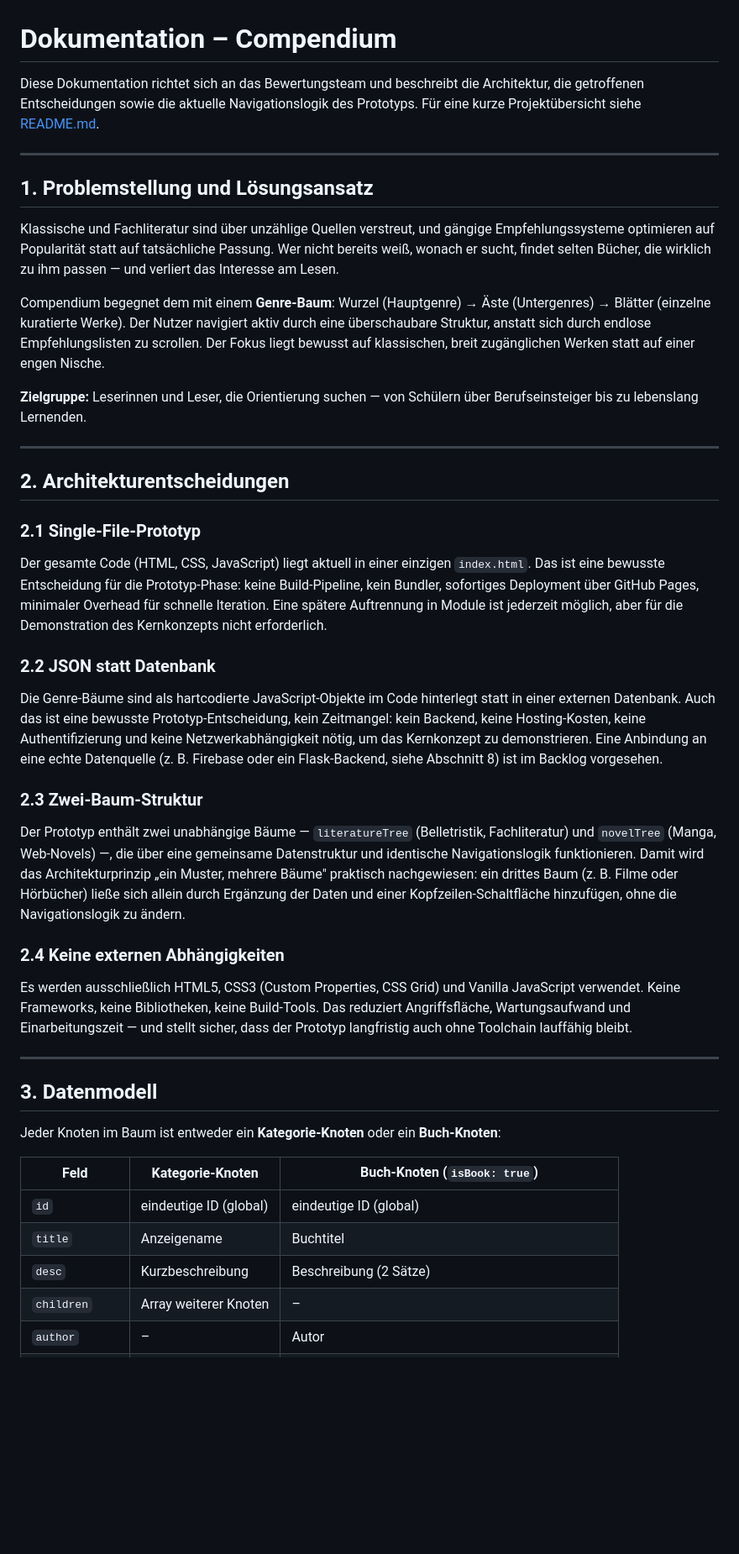
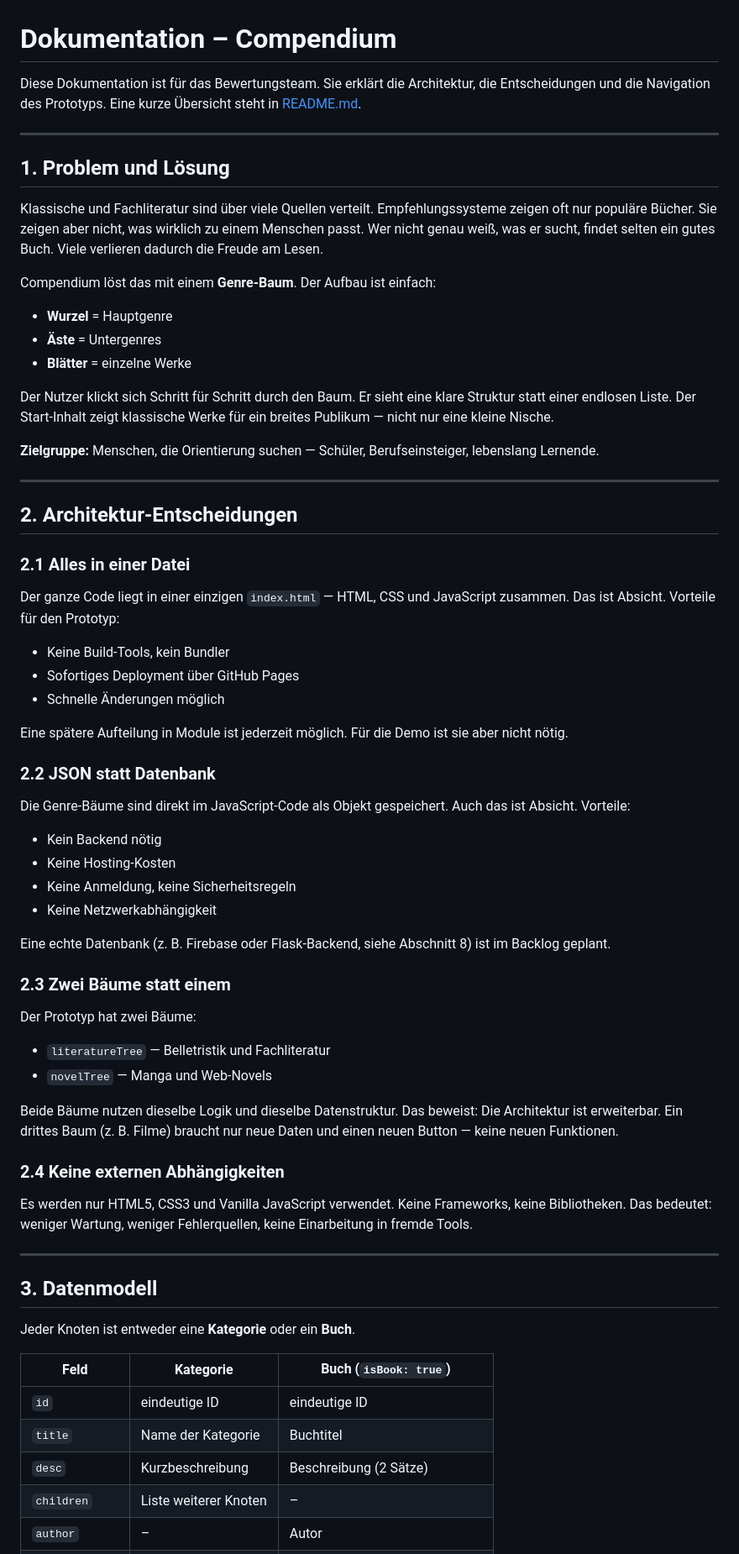
Before and after one commit to averageuserr42/Compendium, a Markdown page: Documentation.md, the part around one of its changes. Shown at 84% size. GitHub-like rendering; blank space fills up the shorter version.

```diff
--- a/Documentation.md
+++ b/Documentation.md
@@ -1,47 +1,71 @@
 # Dokumentation – Compendium
 
-Diese Dokumentation richtet sich an das Bewertungsteam und beschreibt die Architektur, die getroffenen Entscheidungen sowie die aktuelle Navigationslogik des Prototyps. Für eine kurze Projektübersicht siehe [README.md](./README.md).
+Diese Dokumentation ist für das Bewertungsteam. Sie erklärt die Architektur, die Entscheidungen und die Navigation des Prototyps. Eine kurze Übersicht steht in [README.md](./README.md).
 
 ---
 
-## 1. Problemstellung und Lösungsansatz
+## 1. Problem und Lösung
 
-Klassische und Fachliteratur sind über unzählige Quellen verstreut, und gängige Empfehlungssysteme optimieren auf Popularität statt auf tatsächliche Passung. Wer nicht bereits weiß, wonach er sucht, findet selten Bücher, die wirklich zu ihm passen — und verliert das Interesse am Lesen.
+Klassische und Fachliteratur sind über viele Quellen verteilt. Empfehlungssysteme zeigen oft nur populäre Bücher. Sie zeigen aber nicht, was wirklich zu einem Menschen passt. Wer nicht genau weiß, was er sucht, findet selten ein gutes Buch. Viele verlieren dadurch die Freude am Lesen.
 
-Compendium begegnet dem mit einem **Genre-Baum**: Wurzel (Hauptgenre) → Äste (Untergenres) → Blätter (einzelne kuratierte Werke). Der Nutzer navigiert aktiv durch eine überschaubare Struktur, anstatt sich durch endlose Empfehlungslisten zu scrollen. Der Fokus liegt bewusst auf klassischen, breit zugänglichen Werken statt auf einer engen Nische.
+Compendium löst das mit einem **Genre-Baum**. Der Aufbau ist einfach:
 
-**Zielgruppe:** Leserinnen und Leser, die Orientierung suchen — von Schülern über Berufseinsteiger bis zu lebenslang Lernenden.
+- **Wurzel** = Hauptgenre
+- **Äste** = Untergenres
+- **Blätter** = einzelne Werke
+
+Der Nutzer klickt sich Schritt für Schritt durch den Baum. Er sieht eine klare Struktur statt einer endlosen Liste. Der Start-Inhalt zeigt klassische Werke für ein breites Publikum — nicht nur eine kleine Nische.
+
+**Zielgruppe:** Menschen, die Orientierung suchen — Schüler, Berufseinsteiger, lebenslang Lernende.
 
 ---
 
-## 2. Architekturentscheidungen
+## 2. Architektur-Entscheidungen
 
-### 2.1 Single-File-Prototyp
+### 2.1 Alles in einer Datei
 
-Der gesamte Code (HTML, CSS, JavaScript) liegt aktuell in einer einzigen `index.html`. Das ist eine bewusste Entscheidung für die Prototyp-Phase: keine Build-Pipeline, kein Bundler, sofortiges Deployment über GitHub Pages, minimaler Overhead für schnelle Iteration. Eine spätere Auftrennung in Module ist jederzeit möglich, aber für die Demonstration des Kernkonzepts nicht erforderlich.
+Der ganze Code liegt in einer einzigen `index.html` — HTML, CSS und JavaScript zusammen. Das ist Absicht. Vorteile für den Prototyp:
+
+- Keine Build-Tools, kein Bundler
+- Sofortiges Deployment über GitHub Pages
+- Schnelle Änderungen möglich
+
+Eine spätere Aufteilung in Module ist jederzeit möglich. Für die Demo ist sie aber nicht nötig.
 
 ### 2.2 JSON statt Datenbank
 
-Die Genre-Bäume sind als hartcodierte JavaScript-Objekte im Code hinterlegt statt in einer externen Datenbank. Auch das ist eine bewusste Prototyp-Entscheidung, kein Zeitmangel: kein Backend, keine Hosting-Kosten, keine Authentifizierung und keine Netzwerkabhängigkeit nötig, um das Kernkonzept zu demonstrieren. Eine Anbindung an eine echte Datenquelle (z. B. Firebase oder ein Flask-Backend, siehe Abschnitt 8) ist im Backlog vorgesehen.
+Die Genre-Bäume sind direkt im JavaScript-Code als Objekt gespeichert. Auch das ist Absicht. Vorteile:
 
-### 2.3 Zwei-Baum-Struktur
+- Kein Backend nötig
+- Keine Hosting-Kosten
+- Keine Anmeldung, keine Sicherheitsregeln
+- Keine Netzwerkabhängigkeit
 
-Der Prototyp enthält zwei unabhängige Bäume — `literatureTree` (Belletristik, Fachliteratur) und `novelTree` (Manga, Web-Novels) —, die über eine gemeinsame Datenstruktur und identische Navigationslogik funktionieren. Damit wird das Architekturprinzip „ein Muster, mehrere Bäume" praktisch nachgewiesen: ein drittes Baum (z. B. Filme oder Hörbücher) ließe sich allein durch Ergänzung der Daten und einer Kopfzeilen-Schaltfläche hinzufügen, ohne die Navigationslogik zu ändern.
+Eine echte Datenbank (z. B. Firebase oder Flask-Backend, siehe Abschnitt 8) ist im Backlog geplant.
+
+### 2.3 Zwei Bäume statt einem
+
+Der Prototyp hat zwei Bäume:
+
+- `literatureTree` — Belletristik und Fachliteratur
+- `novelTree` — Manga und Web-Novels
+
+Beide Bäume nutzen dieselbe Logik und dieselbe Datenstruktur. Das beweist: Die Architektur ist erweiterbar. Ein drittes Baum (z. B. Filme) braucht nur neue Daten und einen neuen Button — keine neuen Funktionen.
 
 ### 2.4 Keine externen Abhängigkeiten
 
-Es werden ausschließlich HTML5, CSS3 (Custom Properties, CSS Grid) und Vanilla JavaScript verwendet. Keine Frameworks, keine Bibliotheken, keine Build-Tools. Das reduziert Angriffsfläche, Wartungsaufwand und Einarbeitungszeit — und stellt sicher, dass der Prototyp langfristig auch ohne Toolchain lauffähig bleibt.
+Es werden nur HTML5, CSS3 und Vanilla JavaScript verwendet. Keine Frameworks, keine Bibliotheken. Das bedeutet: weniger Wartung, weniger Fehlerquellen, keine Einarbeitung in fremde Tools.
 
 ---
 
 ## 3. Datenmodell
 
-Jeder Knoten im Baum ist entweder ein **Kategorie-Knoten** oder ein **Buch-Knoten**:
+Jeder Knoten ist entweder eine **Kategorie** oder ein **Buch**.
 
-| Feld | Kategorie-Knoten | Buch-Knoten (`isBook: true`) |
+| Feld | Kategorie | Buch (`isBook: true`) |
 |---|---|---|
-| `id` | eindeutige ID (global) | eindeutige ID (global) |
-| `title` | Anzeigename | Buchtitel |
+| `id` | eindeutige ID | eindeutige ID |
+| `title` | Name der Kategorie | Buchtitel |
 | `desc` | Kurzbeschreibung | Beschreibung (2 Sätze) |
-| `children` | Array weiterer Knoten | – |
+| `children` | Liste weiterer Knoten | – |
 | `author` | – | Autor |
```
Also changed, not shown: other parts of Documentation.md (+88 -57 lines).
